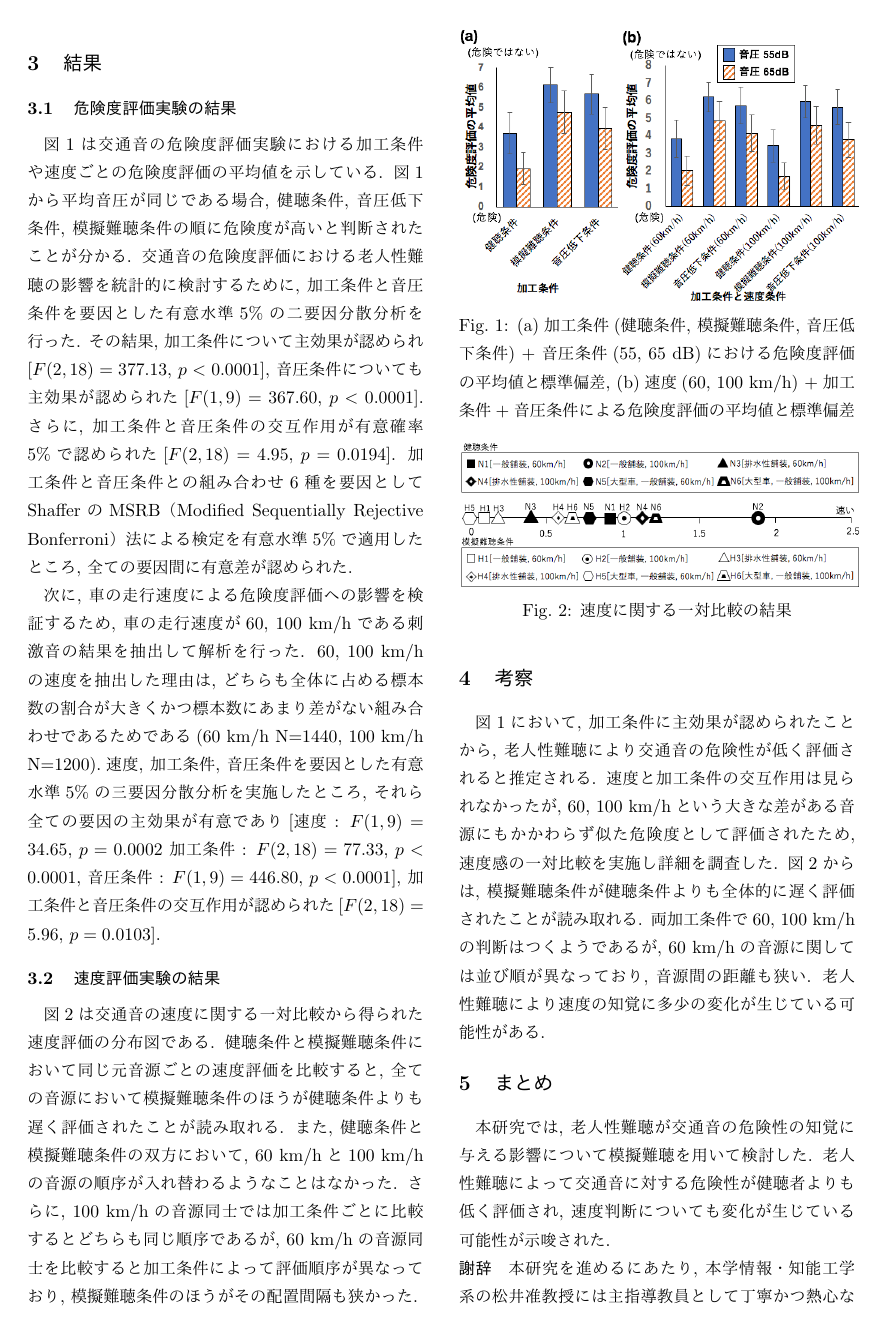
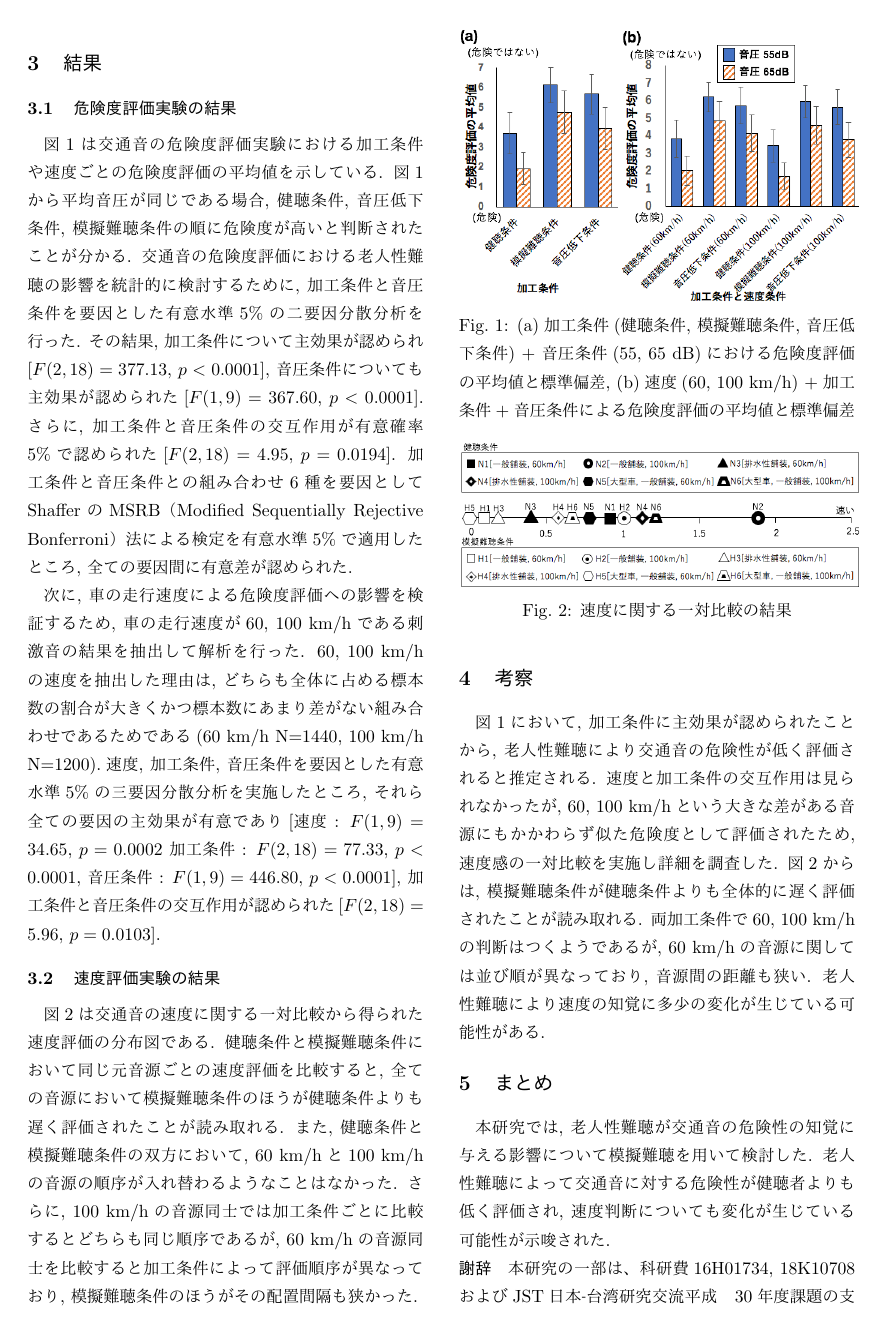
Before and after one commit to k173357-furuya/Manuscript_Tex, a LaTeX document (main.tex): page 2 of 3. Compiled offline with upLaTeX and dvipdfmx.

Commit message:
modify acknowledgment

```diff
--- a/main.tex
+++ b/main.tex
@@ -213,7 +213,8 @@ by FURUYA, Koki, WATANABE, Yuya, and MATSUI, Toshie  (Toyohashi University of Te
 %-----------------------------------------------------------------
 \paragraph{謝辞}
 %-----------------------------------------------------------------
- 本研究を進めるにあたり, 本学情報・知能工学系の松井准教授には主指導教員として丁寧かつ熱心なご指導を賜りました. 深く感謝申し上げます. また, 日常の議論を通じて多くの知識や示唆を頂戴いたしました聴覚心理物理学研究室の皆様に感謝の意を表します.
+ 本研究の一部は、科研費16H01734, 18K10708およびJST日本‐台湾研究交流平成 30年度課題の支援を受けた.
+ %本研究を進めるにあたり, 本学情報・知能工学系の松井准教授には主指導教員として丁寧かつ熱心なご指導を賜りました. 深く感謝申し上げます. また, 日常の議論を通じて多くの知識や示唆を頂戴いたしました聴覚心理物理学研究室の皆様に感謝の意を表します.
 
 %-----------------------------------------------------------------
 % 参考文献
```
Also changed, not shown: main.pdf, 4 other files.
